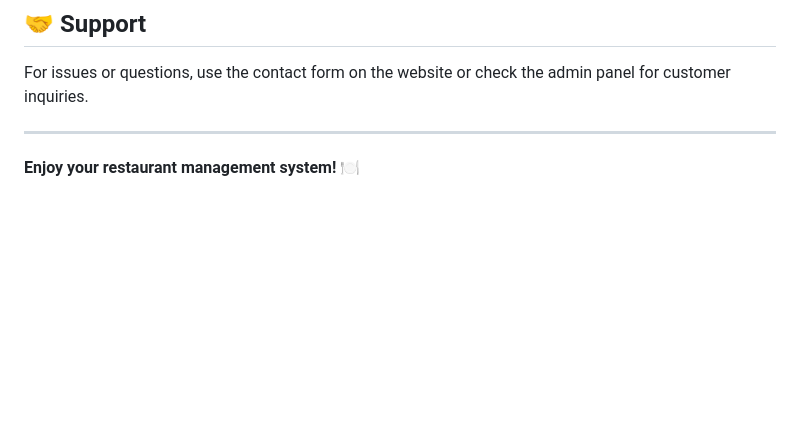
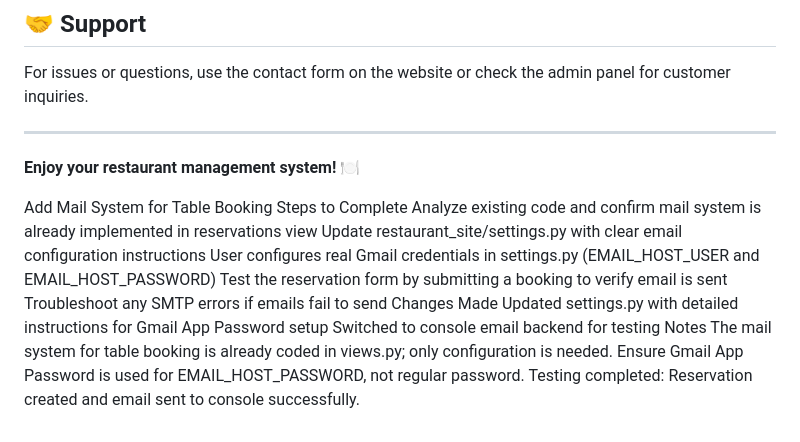
Before and after one commit to Atulkumar2468/Delicious-Bites, a Markdown page: README.md, the part around the change. Drawn GitHub-style; blank space fills up the shorter version.

Commit message:
Add mail system setup instructions to README
Added instructions for configuring the mail system for table booking and testing email functionality.

```diff
--- a/README.md
+++ b/README.md
@@ -249,3 +249,19 @@ For issues or questions, use the contact form on the website or check the admin
 ---
 
 **Enjoy your restaurant management system! 🍽️**
+
+
+Add Mail System for Table Booking
+Steps to Complete
+ Analyze existing code and confirm mail system is already implemented in reservations view
+ Update restaurant_site/settings.py with clear email configuration instructions
+ User configures real Gmail credentials in settings.py (EMAIL_HOST_USER and EMAIL_HOST_PASSWORD)
+ Test the reservation form by submitting a booking to verify email is sent
+ Troubleshoot any SMTP errors if emails fail to send
+Changes Made
+Updated settings.py with detailed instructions for Gmail App Password setup
+Switched to console email backend for testing
+Notes
+The mail system for table booking is already coded in views.py; only configuration is needed.
+Ensure Gmail App Password is used for EMAIL_HOST_PASSWORD, not regular password.
+Testing completed: Reservation created and email sent to console successfully.
```
